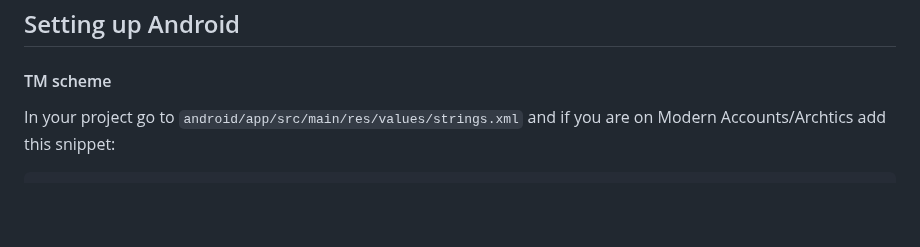
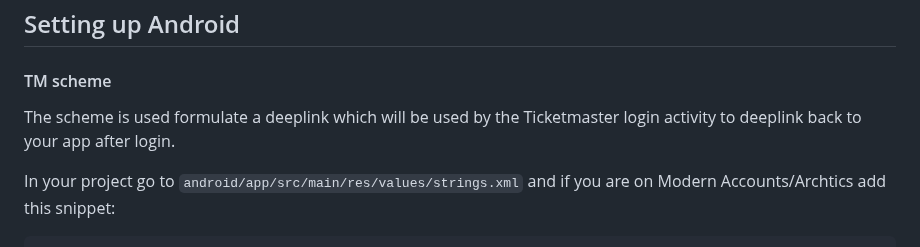
Before and after one commit to ticketmaster/react-native-ticketmaster-ignite, a Markdown page: README.md, the part around the change. Drawn GitHub-style; blank space fills up the shorter version.

Commit message:
docs: update readme
Signed-off-by: Daniel Olugbade <110384307+DanielOS7-TM@users.noreply.github.com>

```diff
--- a/README.md
+++ b/README.md
@@ -49,6 +49,8 @@ platform :ios, '15.0'
 ## Setting up Android
 
 #### TM scheme
+
+The scheme is used formulate a deeplink which will be used by the Ticketmaster login activity to deeplink back to your app after login.
 
 In your project go to `android/app/src/main/res/values/strings.xml` and if you are on Modern Accounts/Archtics add this snippet:
 
```
